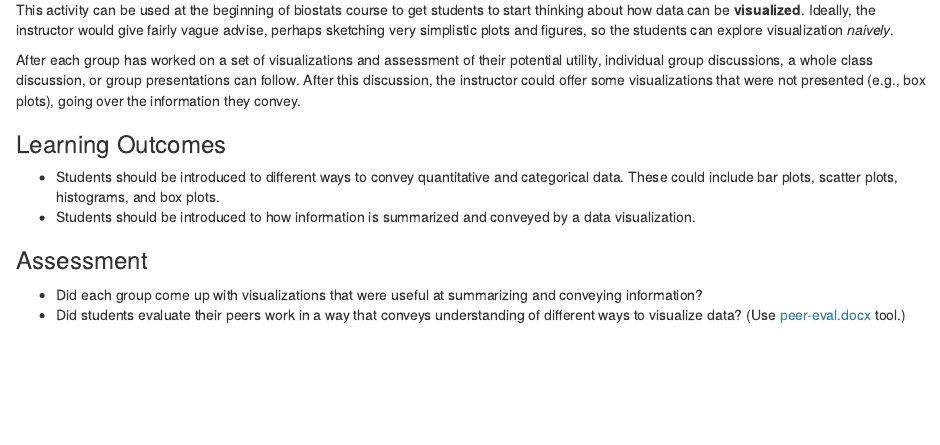
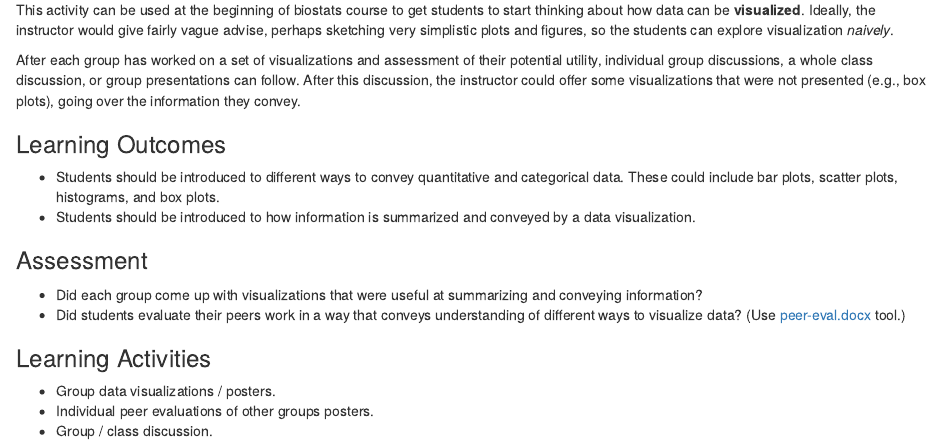
Before and after one commit to mlammens/ESA2019-BEDENet, an R Markdown document (docs/ESA2019-Speed-Data-Science-Activity.Rmd): the page in a window 1100 px wide, from 1110 px down. Rendered offline with R 4.5, knitr and Pandoc, with nearby package versions.

Commit message:
Added Learning Activities section to Speed Data Activity.

```diff
--- a/docs/ESA2019-Speed-Data-Science-Activity.Rmd
+++ b/docs/ESA2019-Speed-Data-Science-Activity.Rmd
@@ -55,3 +55,9 @@ After each group has worked on a set of visualizations and assessment of their p
 
 * Did each group come up with visualizations that were useful at summarizing and conveying information?
 * Did students evaluate their peers work in a way that conveys understanding of different ways to visualize data? (Use [peer-eval.docx](https://mlammens.github.io/ESA2019-BEDENet/blob/gh-pages/docs/peer-eval.docx) tool.)
+
+### Learning Activities
+
+* Group data visualizations / posters.
+* Individual peer evaluations of other groups posters.
+* Group / class discussion.
```
Also changed, not shown: 1 other file.
